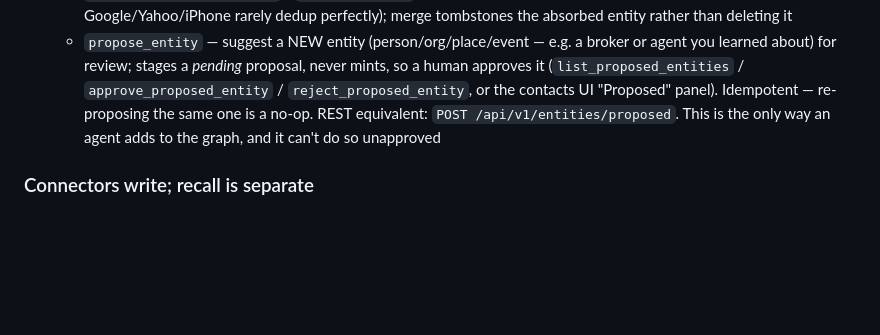
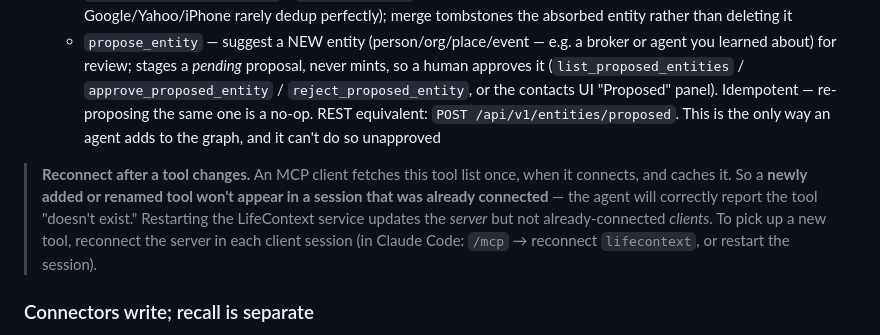
Before and after one commit to MSIH/openbrainlocal, a Markdown page: README.md, the part around the change. Drawn GitHub-style; blank space fills up the shorter version.

```diff
--- a/README.md
+++ b/README.md
@@ -130,6 +130,8 @@ Every endpoint/tool requires the key, sent as the `x-api-key` header (or `Author
   - `list_probable_duplicates` / `merge_entities` — surface and merge likely-duplicate contacts (30 years across Google/Yahoo/iPhone rarely dedup perfectly); merge tombstones the absorbed entity rather than deleting it
   - `propose_entity` — suggest a NEW entity (person/org/place/event — e.g. a broker or agent you learned about) for review; stages a *pending* proposal, never mints, so a human approves it (`list_proposed_entities` / `approve_proposed_entity` / `reject_proposed_entity`, or the contacts UI "Proposed" panel). Idempotent — re-proposing the same one is a no-op. REST equivalent: `POST /api/v1/entities/proposed`. This is the only way an agent adds to the graph, and it can't do so unapproved
 
+> **Reconnect after a tool changes.** An MCP client fetches this tool list once, when it connects, and caches it. So a **newly added or renamed tool won't appear in a session that was already connected** — the agent will correctly report the tool "doesn't exist." Restarting the LifeContext service updates the *server* but not already-connected *clients*. To pick up a new tool, reconnect the server in each client session (in Claude Code: `/mcp` → reconnect `lifecontext`, or restart the session).
+
 ### Connectors write; recall is separate
 
 A connector's only job is to **submit** data via `POST /api/v1/ingest` (or `POST /api/v1/ingest/batch`) — see [`docs/04-connector-contract.md §1.1`](docs/04-connector-contract.md). Installing a connector does not, by itself, make any AI tool *recall* from LifeContext. That's a separate integration you configure on the AI tool's side: point an MCP-capable client at `/mcp` (or use the REST `/api/recall`/`/api/search` endpoints directly) as described above under Interfaces. A connector neither provides nor configures that wiring for you.
```
Also changed, not shown: docs/03-ob2-design.md (+2 -0 lines).
